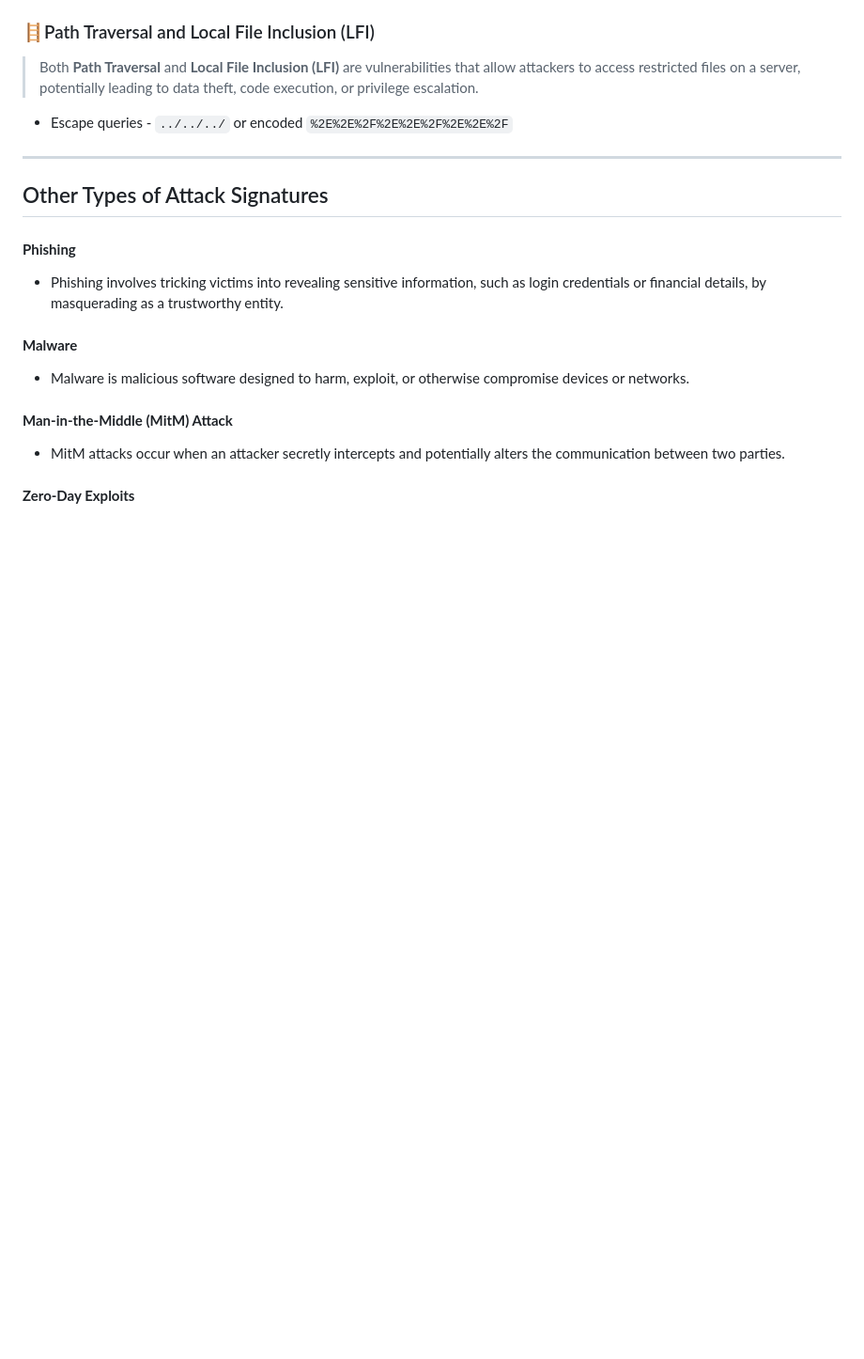
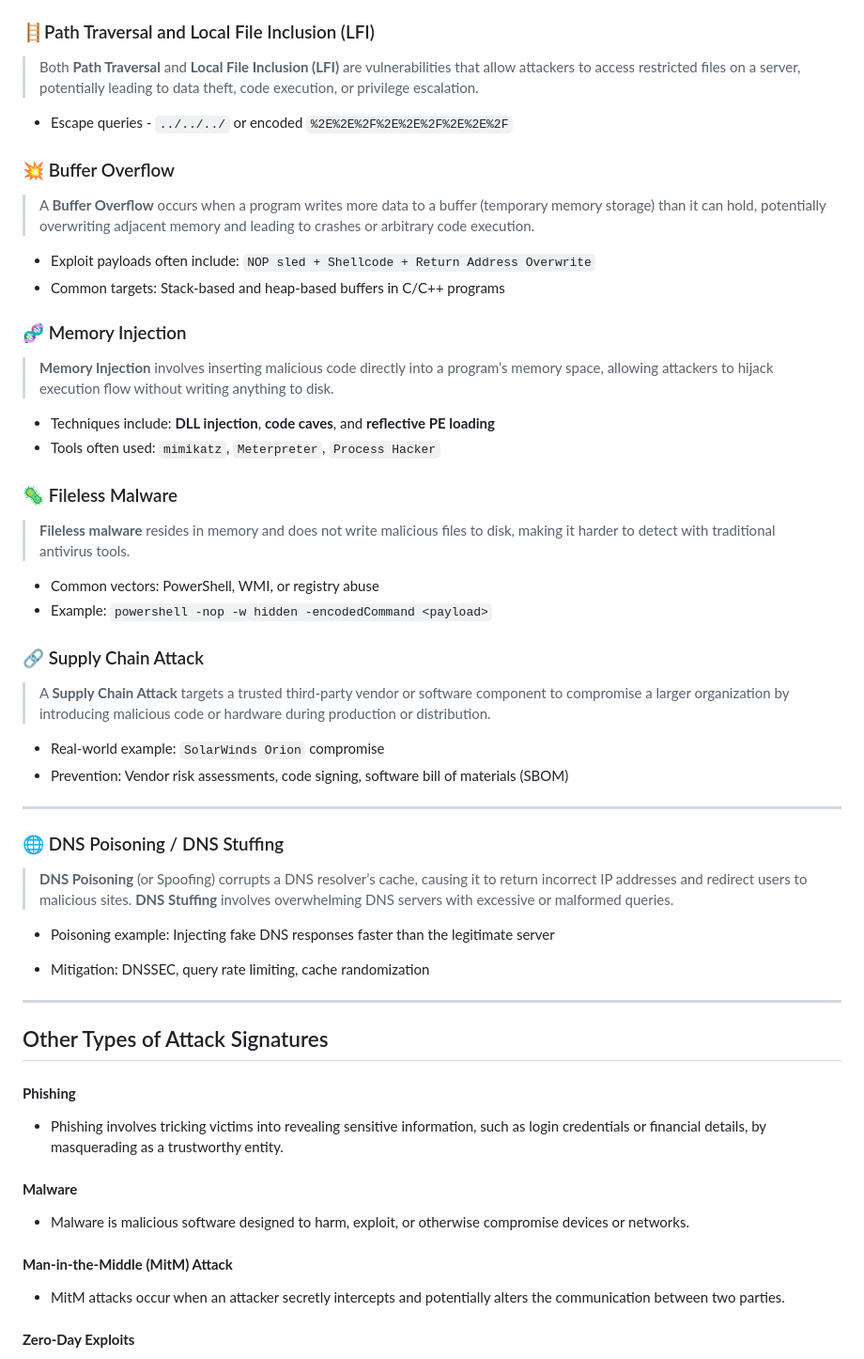
Before and after one commit to luke-mckeever/Cyber_Vault, a Markdown page: Knowledge Articles/All Knowledge Articles/Common Attack Signatures.md, the part around the change. Shown at 94% size. GitHub-like rendering; blank space fills up the shorter version.

```diff
--- a/Knowledge Articles/All Knowledge Articles/Common Attack Signatures.md
+++ b/Knowledge Articles/All Knowledge Articles/Common Attack Signatures.md
@@ -53,6 +53,39 @@ Understanding the diverse range of cyberattacks is critical for defending agains
 
 - Escape queries - `../../../` or encoded `%2E%2E%2F%2E%2E%2F%2E%2E%2F`
 
+### 💥 Buffer Overflow
+> A **Buffer Overflow** occurs when a program writes more data to a buffer (temporary memory storage) than it can hold, potentially overwriting adjacent memory and leading to crashes or arbitrary code execution.
+
+- Exploit payloads often include: `NOP sled + Shellcode + Return Address Overwrite`
+- Common targets: Stack-based and heap-based buffers in C/C++ programs
+
+### 🧬 Memory Injection
+> **Memory Injection** involves inserting malicious code directly into a program’s memory space, allowing attackers to hijack execution flow without writing anything to disk.
+
+- Techniques include: **DLL injection**, **code caves**, and **reflective PE loading**
+- Tools often used: `mimikatz`, `Meterpreter`, `Process Hacker`
+
+### 🦠 Fileless Malware
+> **Fileless malware** resides in memory and does not write malicious files to disk, making it harder to detect with traditional antivirus tools.
+
+- Common vectors: PowerShell, WMI, or registry abuse
+- Example: `powershell -nop -w hidden -encodedCommand <payload>`
+
+### 🔗 Supply Chain Attack
+> A **Supply Chain Attack** targets a trusted third-party vendor or software component to compromise a larger organization by introducing malicious code or hardware during production or distribution.
+
+- Real-world example: `SolarWinds Orion` compromise
+- Prevention: Vendor risk assessments, code signing, software bill of materials (SBOM)
+
+---
+
+### 🌐 DNS Poisoning / DNS Stuffing
+
+> **DNS Poisoning** (or Spoofing) corrupts a DNS resolver’s cache, causing it to return incorrect IP addresses and redirect users to malicious sites. **DNS Stuffing** involves overwhelming DNS servers with excessive or malformed queries.
+
+- Poisoning example: Injecting fake DNS responses faster than the legitimate server
+
+- Mitigation: DNSSEC, query rate limiting, cache randomization
 ---
 
 ## Other Types of Attack Signatures
```
